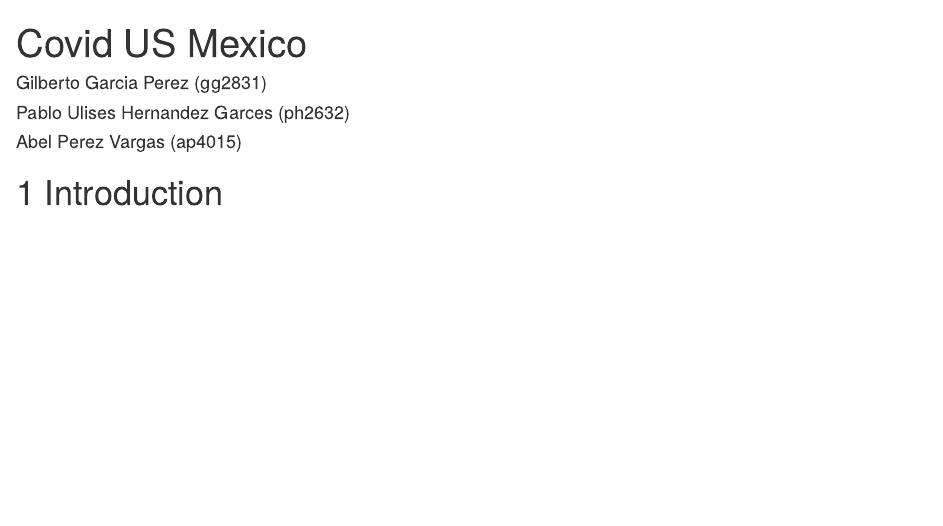
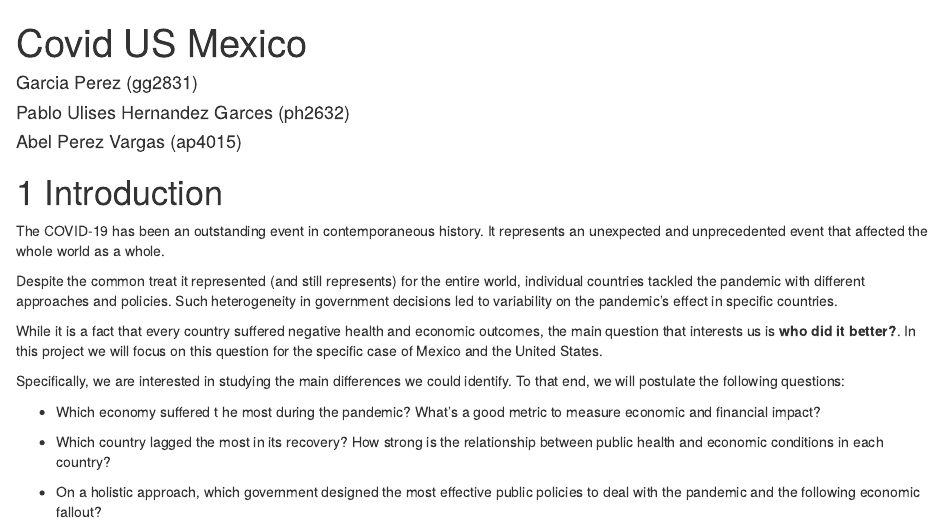
Before and after one commit to EDAV-Section2-FP34/covidUSMexico, an R Markdown document (index.Rmd): the page in a window 1100 px wide, from its top. Rendered offline with R 4.5, knitr and Pandoc, with nearby package versions; drawn as R Markdown's standard HTML page in place of the format the file asks for.

Commit message:
1. Introduccion listo

```diff
--- a/index.Rmd
+++ b/index.Rmd
@@ -1,7 +1,7 @@
 ---
 title: "Covid US Mexico"
 author:
-  - Gilberto Garcia Perez (gg2831)
+  - Garcia Perez (gg2831)
   - Pablo Ulises Hernandez Garces (ph2632)
   - Abel Perez Vargas (ap4015)
 date1: "`r Sys.Date()`"
@@ -9,3 +9,19 @@ site: bookdown::bookdown_site
 ---
 
 # Introduction
+
+The COVID-19 has been an outstanding event in contemporaneous history. It represents an unexpected and unprecedented event that affected the whole world as a whole.
+
+Despite the common treat it represented (and still represents) for the entire world, individual countries tackled the pandemic with different approaches and policies. Such heterogeneity in government decisions led to variability on the pandemic's effect in specific countries.
+
+While it is a fact that every country suffered negative health and economic outcomes, the main question that interests us is **who did it better?**. In this project we will focus on this question for the specific case of Mexico and the United States.
+
+Specifically, we are interested in studying the main differences we could identify. To that end, we will postulate the following questions:
+
+* Which economy suffered t he most during the pandemic? What’s a good metric to
+measure economic and financial impact?
+
+* Which country lagged the most in its recovery? How strong is the relationship between
+public health and economic conditions in each country?
+
+* On a holistic approach, which government designed the most effective public policies to deal with the pandemic and the following economic fallout?
```
Also changed, not shown: 04-missing.Rmd (+1 -1 lines), docs/search_index.json, 16 other files.
